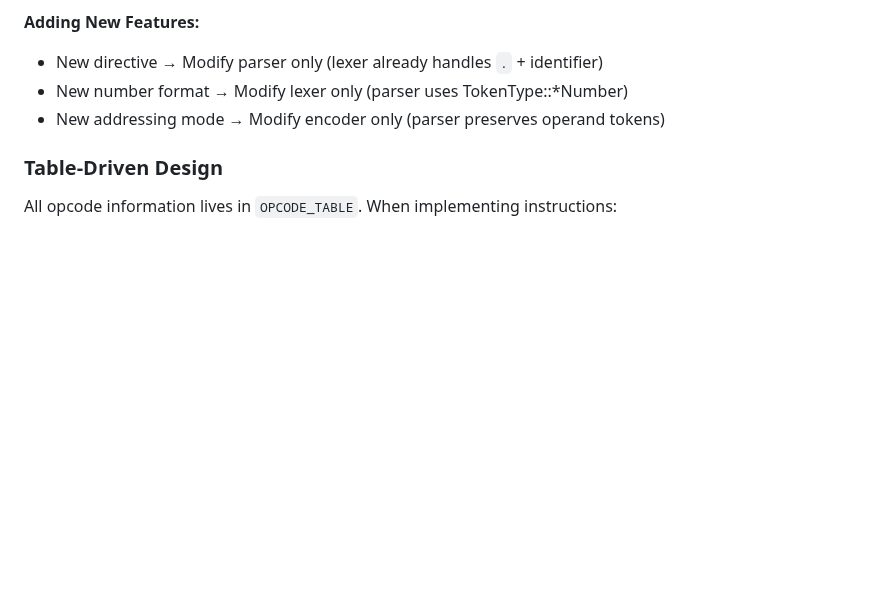
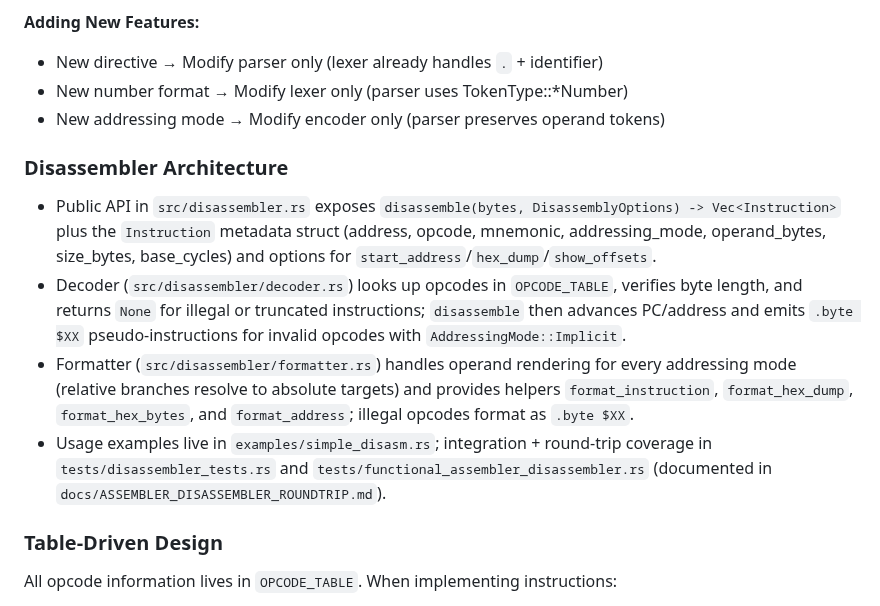
Before and after one commit to gregbell/lib6502, a Markdown page: AGENTS.md, the part around the change. GitHub-like rendering; blank space fills up the shorter version.

Commit message:
docs: add disassembler to AGENTS file

```diff
--- a/AGENTS.md
+++ b/AGENTS.md
@@ -108,6 +108,26 @@ Phase 3: Code Generation (src/assembler/encoder.rs + mod.rs)
 - New directive → Modify parser only (lexer already handles `.` + identifier)
 - New number format → Modify lexer only (parser uses TokenType::\*Number)
 - New addressing mode → Modify encoder only (parser preserves operand tokens)
+
+### Disassembler Architecture
+
+- Public API in `src/disassembler.rs` exposes
+  `disassemble(bytes, DisassemblyOptions) -> Vec<Instruction>` plus the
+  `Instruction` metadata struct (address, opcode, mnemonic, addressing_mode,
+  operand_bytes, size_bytes, base_cycles) and options for
+  `start_address`/`hex_dump`/`show_offsets`.
+- Decoder (`src/disassembler/decoder.rs`) looks up opcodes in `OPCODE_TABLE`,
+  verifies byte length, and returns `None` for illegal or truncated
+  instructions; `disassemble` then advances PC/address and emits `.byte $XX`
+  pseudo-instructions for invalid opcodes with `AddressingMode::Implicit`.
+- Formatter (`src/disassembler/formatter.rs`) handles operand rendering for
+  every addressing mode (relative branches resolve to absolute targets) and
+  provides helpers `format_instruction`, `format_hex_dump`, `format_hex_bytes`,
+  and `format_address`; illegal opcodes format as `.byte $XX`.
+- Usage examples live in `examples/simple_disasm.rs`; integration + round-trip
+  coverage in `tests/disassembler_tests.rs` and
+  `tests/functional_assembler_disassembler.rs` (documented in
+  `docs/ASSEMBLER_DISASSEMBLER_ROUNDTRIP.md`).
 
 ### Table-Driven Design
 
```
